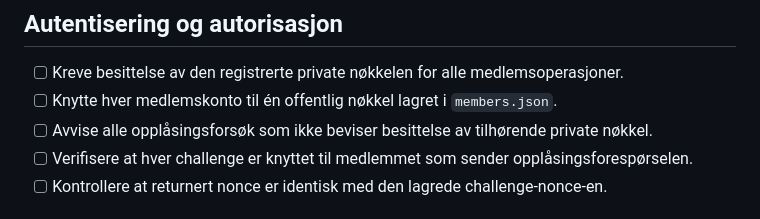
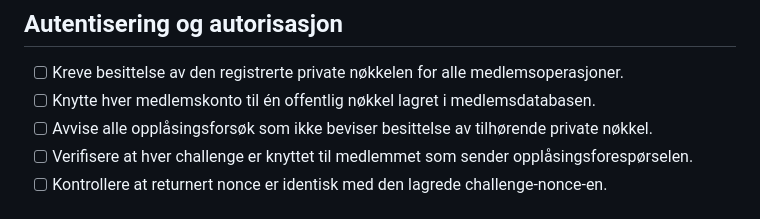
Before and after one commit to tplive/harstadmakers, a Markdown page: ttl/TODO.md, the part around the change. Drawn GitHub-style.

Commit message:
Semantics

```diff
--- a/ttl/TODO.md
+++ b/ttl/TODO.md
@@ -32,7 +32,7 @@
 ## Autentisering og autorisasjon
 
 - [ ] Kreve besittelse av den registrerte private nøkkelen for alle medlemsoperasjoner.
-- [ ] Knytte hver medlemskonto til én offentlig nøkkel lagret i `members.json`.
+- [ ] Knytte hver medlemskonto til én offentlig nøkkel lagret i medlemsdatabasen.
 - [ ] Avvise alle opplåsingsforsøk som ikke beviser besittelse av tilhørende private nøkkel.
 - [ ] Verifisere at hver challenge er knyttet til medlemmet som sender opplåsingsforespørselen.
 - [ ] Kontrollere at returnert nonce er identisk med den lagrede challenge-nonce-en.
```
